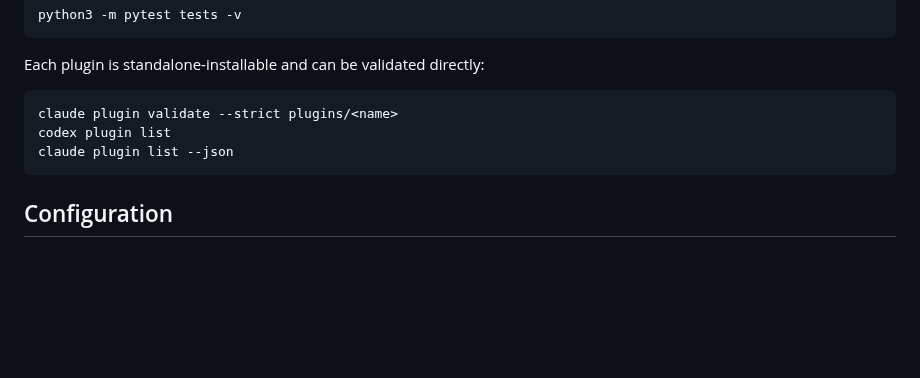
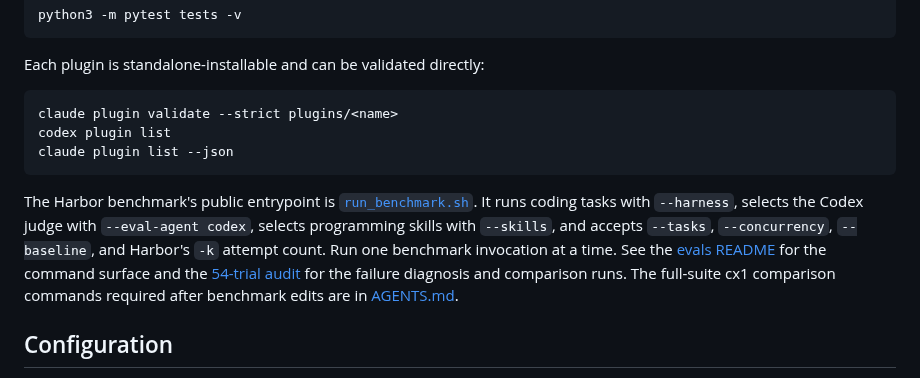
Before and after one commit to mikaeltorni/programming_prompts, a Markdown page: README.md, the part around the change. Rendered like a GitHub page; blank space fills up the shorter version.

Commit message:
docs: describe benchmark entrypoint and audit in README

````diff
--- a/README.md
+++ b/README.md
@@ -277,6 +277,17 @@ codex plugin list
 claude plugin list --json
 ```
 
+The Harbor benchmark's public entrypoint is
+[`run_benchmark.sh`](programming_prompt_rewritten_with_evals/evals/run_benchmark.sh).
+It runs coding tasks with `--harness`, selects the Codex judge with
+`--eval-agent codex`, selects programming skills with `--skills`, and accepts
+`--tasks`, `--concurrency`, `--baseline`, and Harbor's `-k` attempt count.
+Run one benchmark invocation at a time. See the
+[evals README](programming_prompt_rewritten_with_evals/evals/README.md) for
+the command surface and the [54-trial audit](programming_prompt_rewritten_with_evals/evals/reports/2026-09-27-54-trial-audit.md)
+for the failure diagnosis and comparison runs. The full-suite cx1 comparison
+commands required after benchmark edits are in [AGENTS.md](AGENTS.md).
+
 ## Configuration
 
 This content repository has no runtime configuration. Plugin manifests,
````
